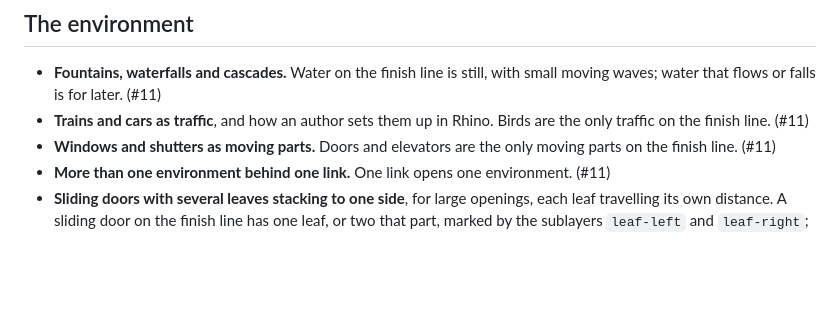
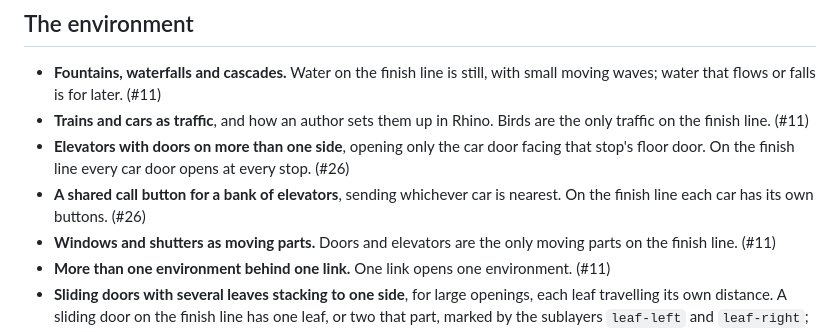
Before and after one commit to futureradius/walkthroughlab, a Markdown page: docs/ideas.md, the part around the change. GitHub-like rendering; blank space fills up the shorter version.

Commit message:
Ideas log: elevators with doors on more than one side, shared call buttons
Co-Authored-By: Claude Opus 5.5 <noreply@anthropic.com>

```diff
--- a/docs/ideas.md
+++ b/docs/ideas.md
@@ -11,6 +11,11 @@ up, it becomes an issue and leaves this log.
   with small moving waves; water that flows or falls is for later. (#11)
 - **Trains and cars as traffic**, and how an author sets them up in Rhino.
   Birds are the only traffic on the finish line. (#11)
+- **Elevators with doors on more than one side**, opening only the car door
+  facing that stop's floor door. On the finish line every car door opens at
+  every stop. (#26)
+- **A shared call button for a bank of elevators**, sending whichever car
+  is nearest. On the finish line each car has its own buttons. (#26)
 - **Windows and shutters as moving parts.** Doors and elevators are the only
   moving parts on the finish line. (#11)
 - **More than one environment behind one link.** One link opens one
```
